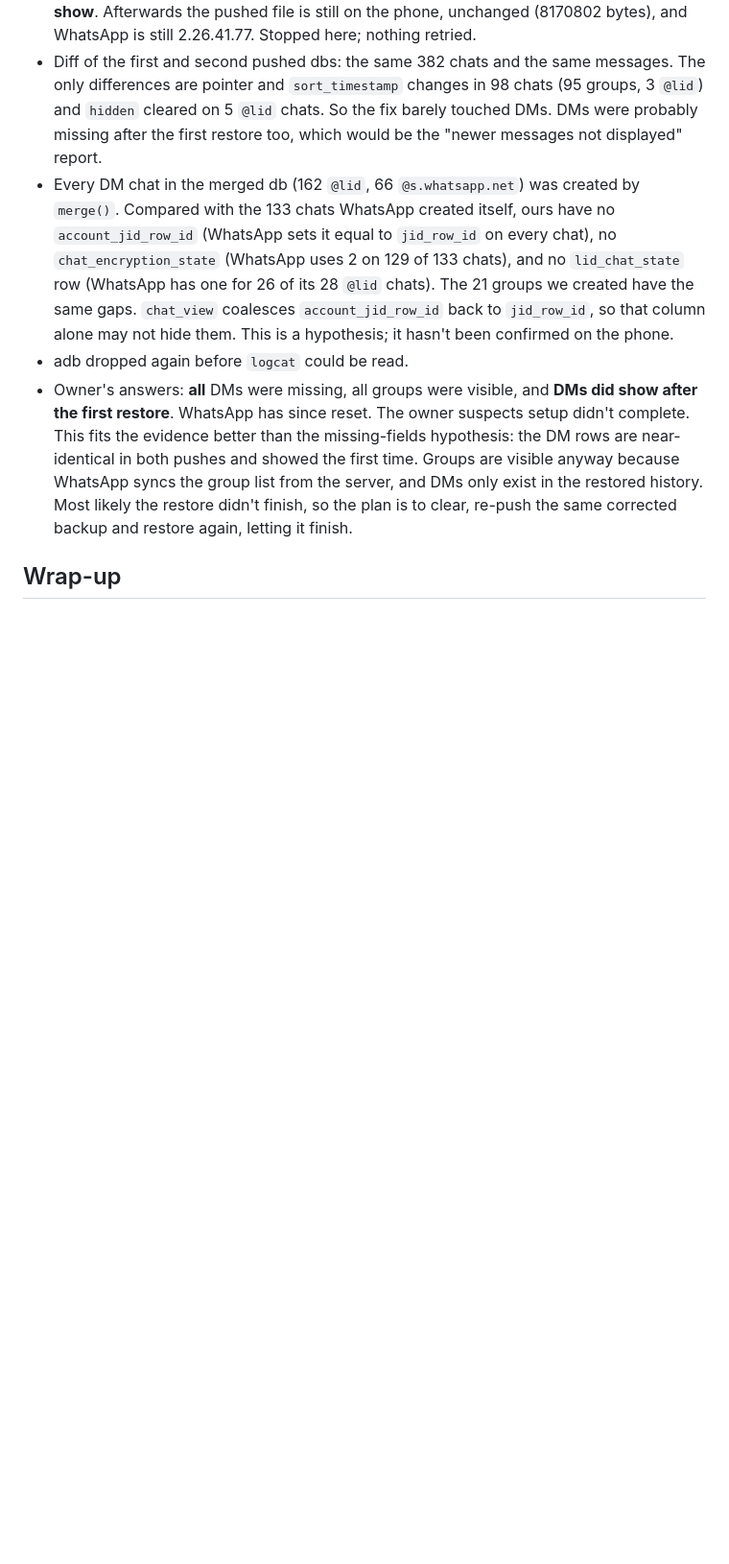
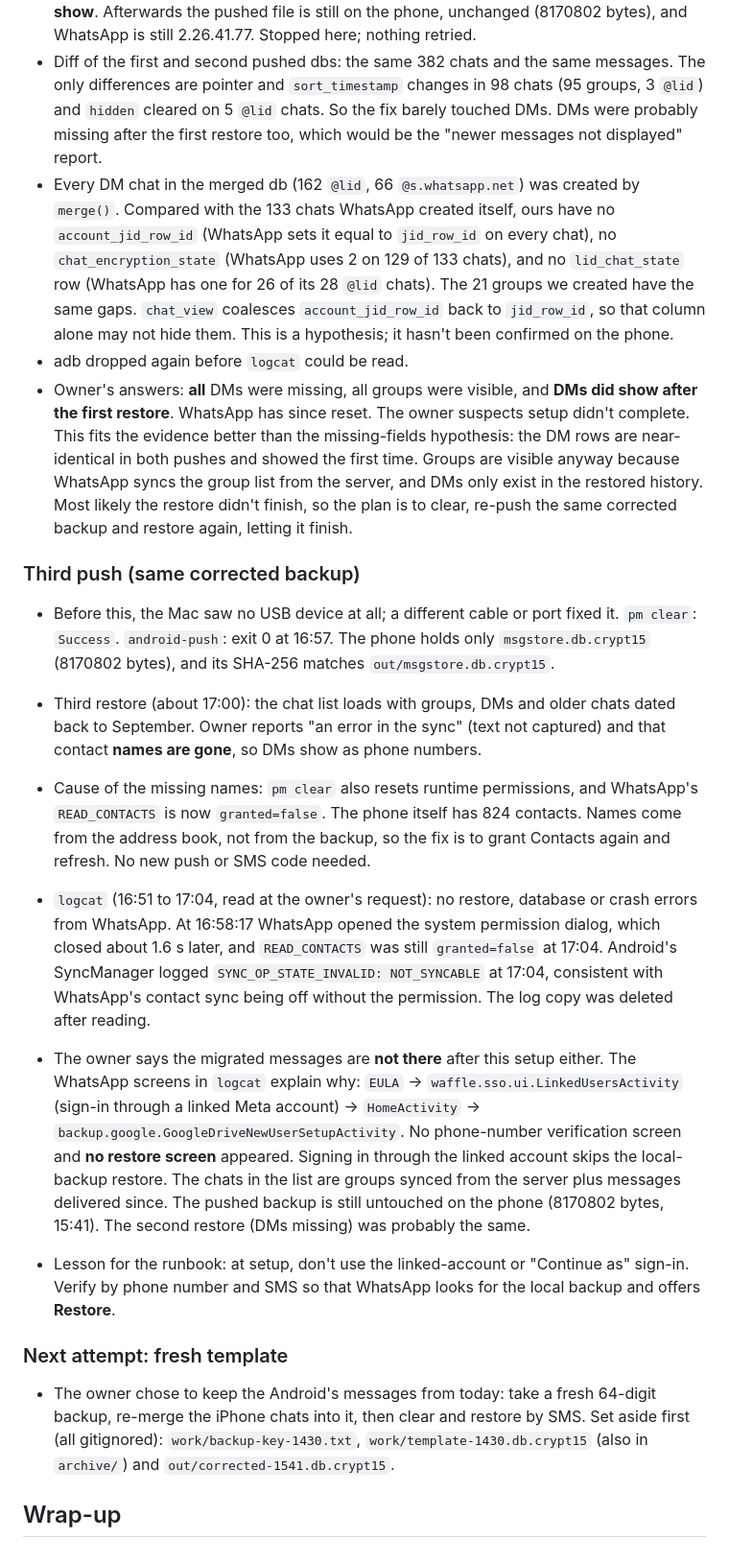
Before and after one commit to j26o/wtfroland, a Markdown page: wa-migrate/RESULTS.md, the part around the change. Shown at 96% size. Rendered like a GitHub page; blank space fills up the shorter version.

Commit message:
wa-migrate: restore skipped by linked-account sign-in; plan fresh template
Co-Authored-By: Claude Opus 5.5 <noreply@anthropic.com>

```diff
--- a/wa-migrate/RESULTS.md
+++ b/wa-migrate/RESULTS.md
@@ -85,4 +85,19 @@ ready: out/msgstore.db.crypt15
 - adb dropped again before `logcat` could be read.
 - Owner's answers: **all** DMs were missing, all groups were visible, and **DMs did show after the first restore**. WhatsApp has since reset. The owner suspects setup didn't complete. This fits the evidence better than the missing-fields hypothesis: the DM rows are near-identical in both pushes and showed the first time. Groups are visible anyway because WhatsApp syncs the group list from the server, and DMs only exist in the restored history. Most likely the restore didn't finish, so the plan is to clear, re-push the same corrected backup and restore again, letting it finish.
 
+### Third push (same corrected backup)
+
+- Before this, the Mac saw no USB device at all; a different cable or port fixed it. `pm clear`: `Success`. `android-push`: exit 0 at 16:57. The phone holds only `msgstore.db.crypt15` (8170802 bytes), and its SHA-256 matches `out/msgstore.db.crypt15`.
+
+- Third restore (about 17:00): the chat list loads with groups, DMs and older chats dated back to September. Owner reports "an error in the sync" (text not captured) and that contact **names are gone**, so DMs show as phone numbers.
+- Cause of the missing names: `pm clear` also resets runtime permissions, and WhatsApp's `READ_CONTACTS` is now `granted=false`. The phone itself has 824 contacts. Names come from the address book, not from the backup, so the fix is to grant Contacts again and refresh. No new push or SMS code needed.
+- `logcat` (16:51 to 17:04, read at the owner's request): no restore, database or crash errors from WhatsApp. At 16:58:17 WhatsApp opened the system permission dialog, which closed about 1.6 s later, and `READ_CONTACTS` was still `granted=false` at 17:04. Android's SyncManager logged `SYNC_OP_STATE_INVALID: NOT_SYNCABLE` at 17:04, consistent with WhatsApp's contact sync being off without the permission. The log copy was deleted after reading.
+
+- The owner says the migrated messages are **not there** after this setup either. The WhatsApp screens in `logcat` explain why: `EULA` → `waffle.sso.ui.LinkedUsersActivity` (sign-in through a linked Meta account) → `HomeActivity` → `backup.google.GoogleDriveNewUserSetupActivity`. No phone-number verification screen and **no restore screen** appeared. Signing in through the linked account skips the local-backup restore. The chats in the list are groups synced from the server plus messages delivered since. The pushed backup is still untouched on the phone (8170802 bytes, 15:41). The second restore (DMs missing) was probably the same.
+- Lesson for the runbook: at setup, don't use the linked-account or "Continue as" sign-in. Verify by phone number and SMS so that WhatsApp looks for the local backup and offers **Restore**.
+
+### Next attempt: fresh template
+
+- The owner chose to keep the Android's messages from today: take a fresh 64-digit backup, re-merge the iPhone chats into it, then clear and restore by SMS. Set aside first (all gitignored): `work/backup-key-1430.txt`, `work/template-1430.db.crypt15` (also in `archive/`) and `out/corrected-1541.db.crypt15`.
+
 ## Wrap-up
```
